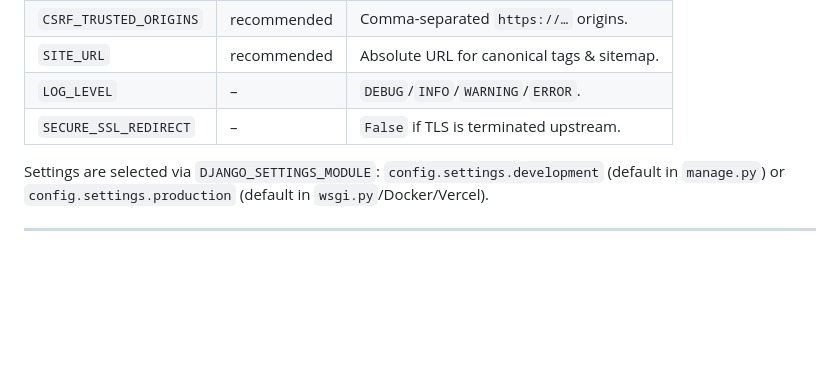
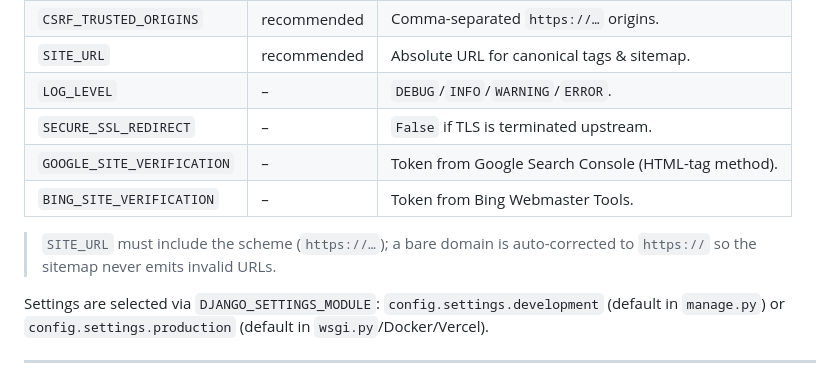
Before and after one commit to josenovais97/bgremover, a Markdown page: README.md, the part around one of its changes. Rendered like a GitHub page; blank space fills up the shorter version.

```diff
--- a/README.md
+++ b/README.md
@@ -152,6 +162,11 @@ python -c "import secrets; print(secrets.token_urlsafe(50))"
 | `SITE_URL`              | recommended  | Absolute URL for canonical tags & sitemap.         |
 | `LOG_LEVEL`             | –            | `DEBUG`/`INFO`/`WARNING`/`ERROR`.                  |
 | `SECURE_SSL_REDIRECT`   | –            | `False` if TLS is terminated upstream.             |
+| `GOOGLE_SITE_VERIFICATION` | –         | Token from Google Search Console (HTML-tag method). |
+| `BING_SITE_VERIFICATION`   | –         | Token from Bing Webmaster Tools.                   |
+
+> `SITE_URL` must include the scheme (`https://…`); a bare domain is auto-corrected
+> to `https://` so the sitemap never emits invalid URLs.
 
 Settings are selected via `DJANGO_SETTINGS_MODULE`:
 `config.settings.development` (default in `manage.py`) or `config.settings.production` (default in `wsgi.py`/Docker/Vercel).
```
Also changed, not shown: other parts of README.md (+23 -4 lines), CHANGELOG.md (added, +57 -0 lines).
